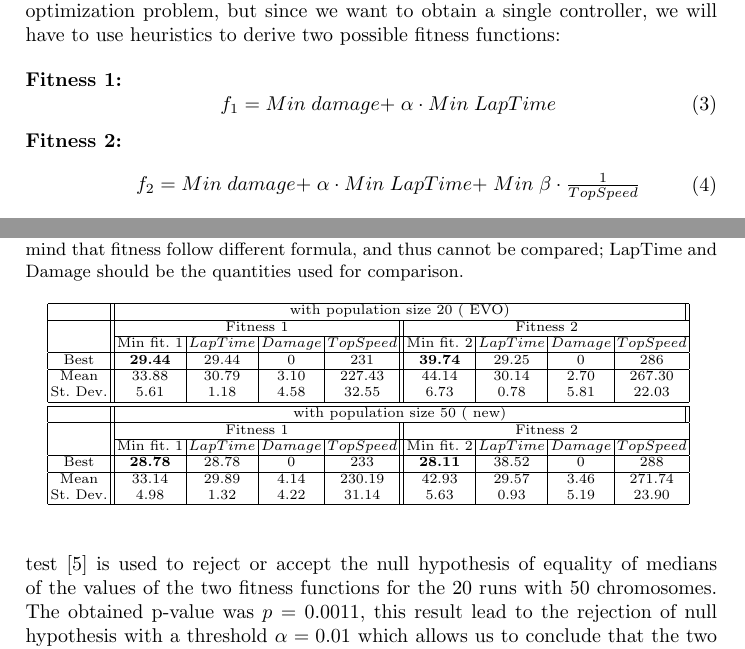
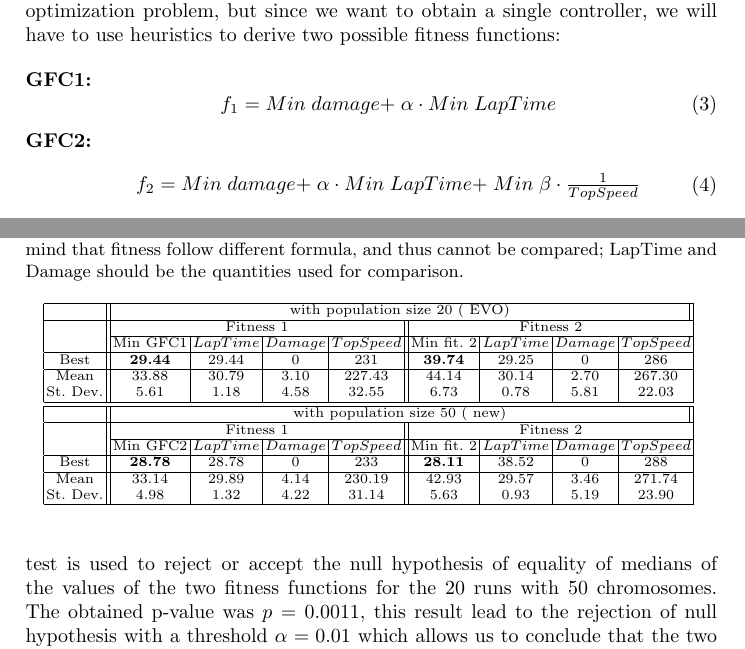
Before and after one commit to salem23/EVOSTAR_2018_GA_FUZZY, a LaTeX thesis (GA_FUZZY_torcs_IPMU18.tex): two parts of pages 6 and 7 of 13 before the commit and two parts of pages 6 and 7 of 12 after it, joined at a grey line, cut so that both start at the same text. Compiled offline with pdfLaTeX; the source files are stored in an older character set and shown here as Unicode.

Commit message:
Back to 12 pages
I'll review now the result comments, @salem23. I just took out a reference.

```diff
--- a/GA_FUZZY_torcs_IPMU18.tex
+++ b/GA_FUZZY_torcs_IPMU18.tex
@@ -489,13 +470,13 @@ but since we want to obtain a single controller, we will have to use
 heuristics to derive two possible fitness functions:
 
 \begin{description}
-	\item[Fitness 1:]
+	\item[GFC1:]
 	\begin{equation} \label{fit1}
 	\begin{array}{lllll}
 	f_{1} =  Min & damage + &\alpha \cdot Min & LapTime
 	\end{array}
 	\end{equation}
-	\item[Fitness 2:]
+	\item[GFC2:]
 	\begin{equation} \label{fit2}
 	\begin{array}{llllll}
 	f_{2}= Min & damage + &\alpha \cdot Min & LapTime + & Min & \beta \cdot \frac{1}{TopSpeed}
@@ -575,7 +556,7 @@ terms.
 		\hline
 			 &\multicolumn{4}{c||}{Fitness 1}&\multicolumn{4}{c|}{Fitness 2}\\
 			\cline{2-9}
-			& Min fit. 1 & $LapTime$ & $Damage$ & $TopSpeed$& Min fit. 2& $LapTime$ & $Damage$ & $TopSpeed$\\
+			& Min GFC1 & $LapTime$ & $Damage$ & $TopSpeed$& Min fit. 2& $LapTime$ & $Damage$ & $TopSpeed$\\
 			\hline
 			% 1 &46.42& 33.42& 13& 43.8005 & 30.98& 0& 234\\
 
@@ -605,7 +586,7 @@ terms.
 			\hline
 			&\multicolumn{4}{c||}{Fitness 1}&\multicolumn{4}{c|}{Fitness 2}\\
 			\cline{2-9}
-			& Min fit. 1 & $LapTime$ & $Damage$ & $TopSpeed$& Min fit. 2& $LapTime$ & $Damage$ & $TopSpeed$\\
+			& Min GFC2 & $LapTime$ & $Damage$ & $TopSpeed$& Min fit. 2& $LapTime$ & $Damage$ & $TopSpeed$\\
 			\hline
 			Best &\textbf{28.78}& 28.78& 0&233&\textbf{28.11} & 38.52& 0& 288\\
 \hline
@@ -617,7 +598,12 @@ terms.
 	}\label{tab:runsresults}
 }
 \end{table}
- Wilcoxon rank sum non-parametric test \cite{garcia09} is used to reject or accept the null hypothesis of equality of medians of the values of the two fitness functions for the 20 runs with 50 chromosomes. The obtained p-value was $p =  0.0011$, this result lead to the rejection of null hypothesis with a threshold $\alpha=0.01$ which allows us to conclude that the two samples sets are different.
+ Wilcoxon rank sum non-parametric test is used to reject or accept the
+ null hypothesis of equality of medians of the values of the two
+ fitness functions for the 20 runs with 50 chromosomes. The obtained
+ p-value was $p =  0.0011$, this result lead to the rejection of null
+ hypothesis with a threshold $\alpha=0.01$ which allows us to conclude
+ that the two samples sets are different.
 
 Since the \textbf{GFC2} controller also optimizes the TopSpeed, we can notice that it is clearly superior to that of \textbf{GFC1} which surely influences the overall Lap time. This improvement in Top speed greatly increases the performance of the the \textbf{GFC2}.\\
 When we increased the size of the population, the optimal values of the two controllers decreased, giving better values for lap time, speed and damage. This increase in the population size has allowed a better coverage of the research space, thus getting closer to the optimal solution
```
Also changed, not shown: GA_FUZZY_torcs_IPMU18.tex (21 more changed lines).
